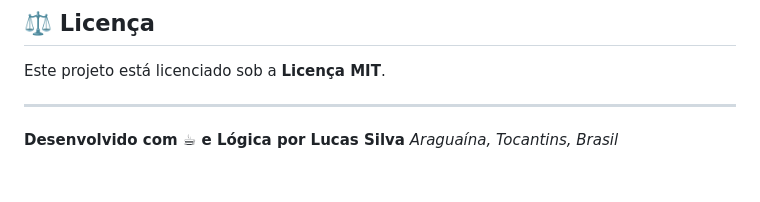
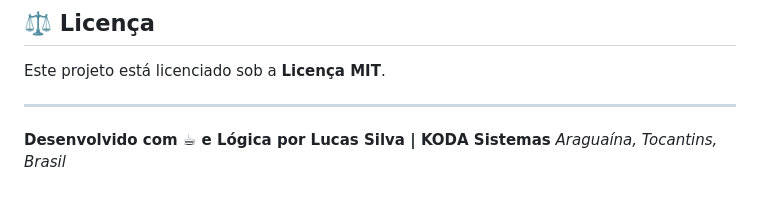
Before and after one commit to Lucas-Silva28/Controle_de_Validade, a Markdown page: README.md, the part around one of its changes. Rendered like a GitHub page.

Commit message:
Update developer attribution in README.md

```diff
--- a/README.md
+++ b/README.md
@@ -95,4 +101,4 @@ Vá até a aba **⚙️ Banco de Dados e Perfil** para configurar o nome do Resp
 Este projeto está licenciado sob a **Licença MIT**.
 
 ---
-**Desenvolvido com ☕ e Lógica por Lucas Silva** *Araguaína, Tocantins, Brasil*
+**Desenvolvido com ☕ e Lógica por Lucas Silva | KODA Sistemas** *Araguaína, Tocantins, Brasil*
```
Also changed, not shown: other parts of README.md (+6 -0 lines).
